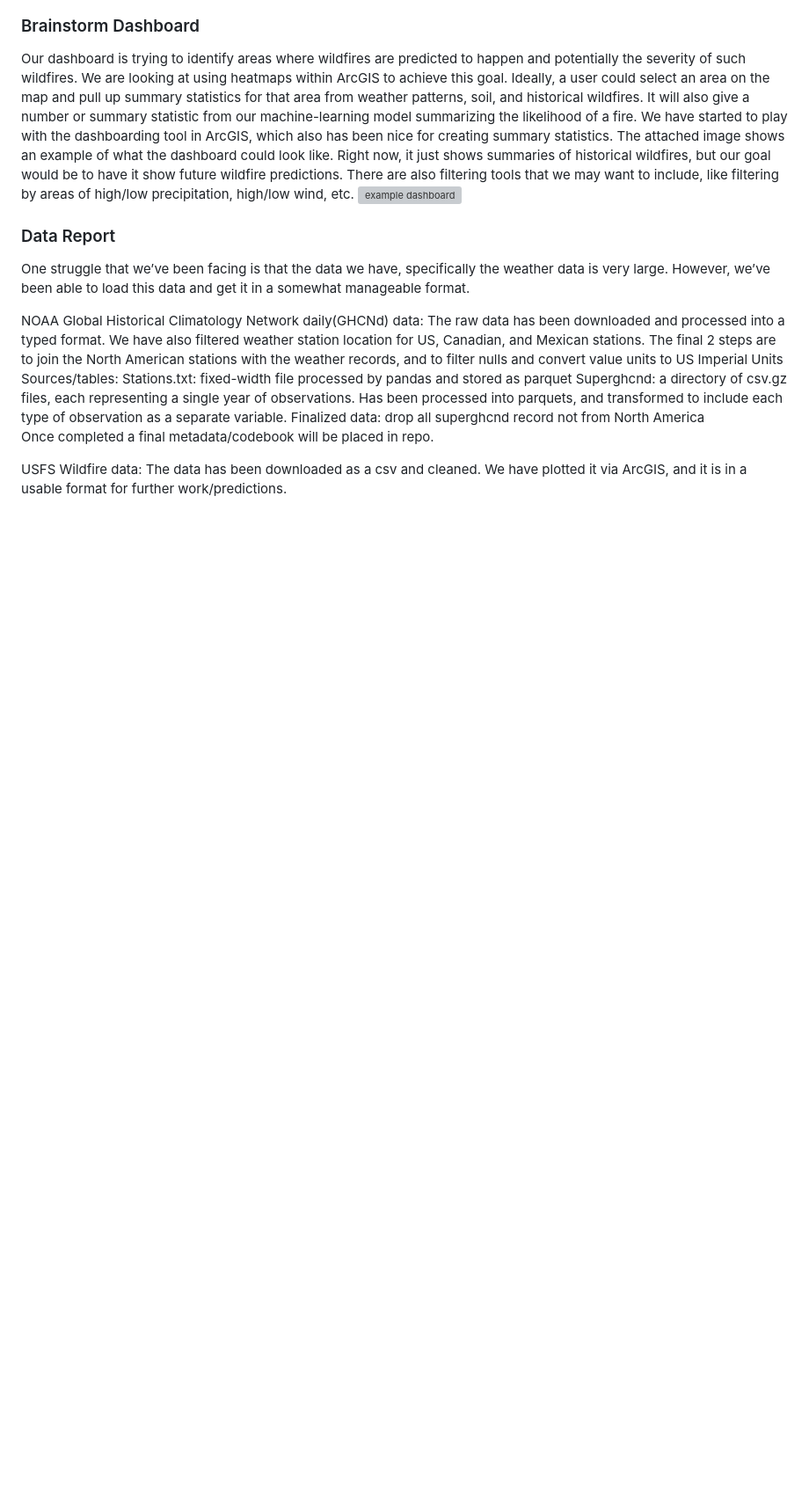
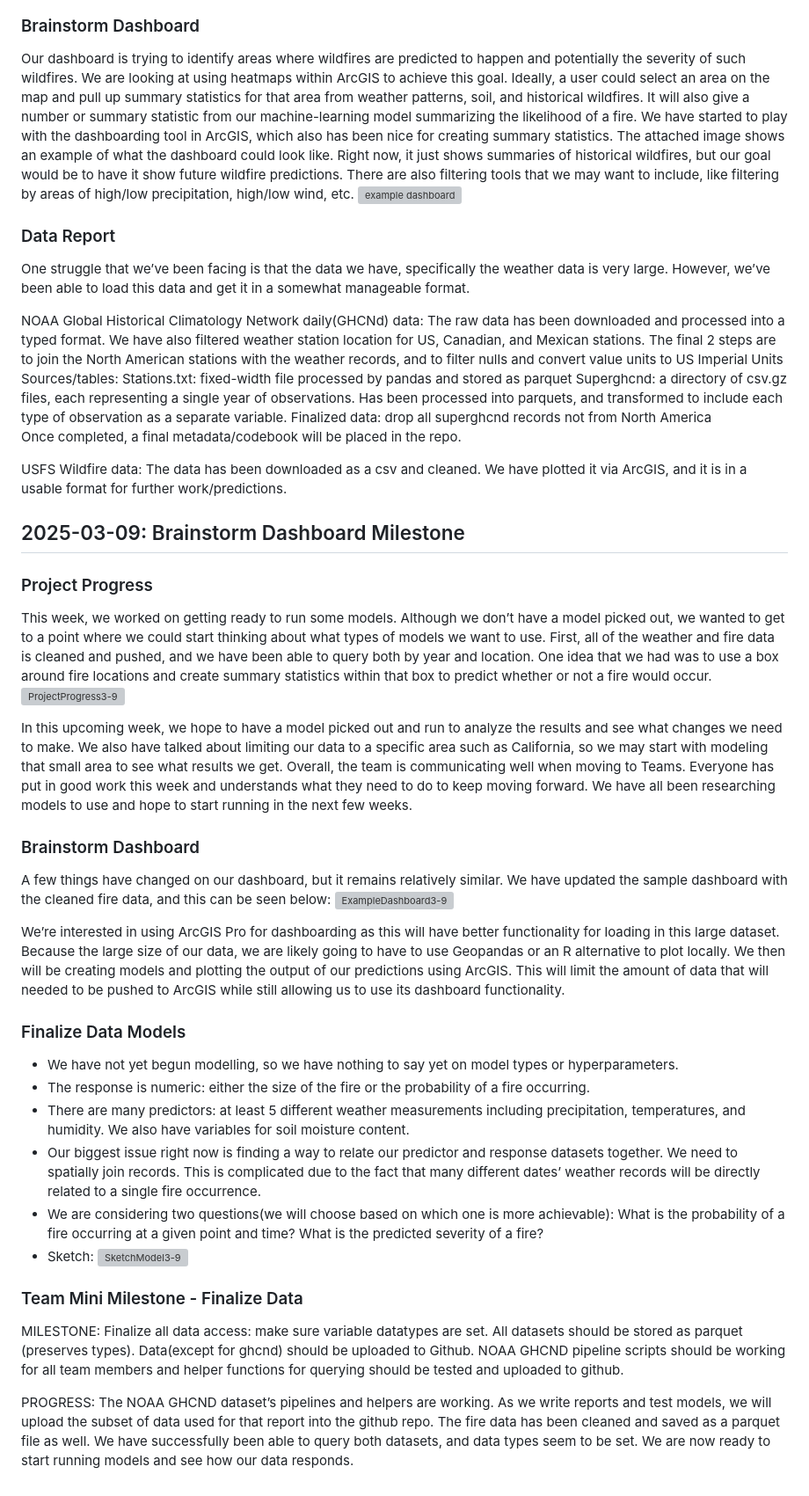
Before and after one commit to nathanrethwisch/FinalProjectDS4010A, a Markdown page: MILESTONE.md, the part around the change. Shown at 88% size. GitHub-like rendering; blank space fills up the shorter version; grey boxes are pictures that could not be loaded.

Commit message:
Update MILESTONE.md 3-9-2025

```diff
--- a/MILESTONE.md
+++ b/MILESTONE.md
@@ -87,7 +87,35 @@ The raw data has been downloaded and processed into a typed format. We have also
 Sources/tables:
 Stations.txt: fixed-width file processed by pandas and stored as parquet
 Superghcnd: a directory of csv.gz files, each representing a single year of observations. Has been processed into parquets, and transformed to include each type of observation as a separate variable.
-Finalized data: drop all superghcnd record not from North America
-Once completed a final metadata/codebook will be placed in repo.
+Finalized data: drop all superghcnd records not from North America
+Once completed, a final metadata/codebook will be placed in the repo.
 
 USFS Wildfire data:  The data has been downloaded as a csv and cleaned. We have plotted it via ArcGIS, and it is in a usable format for further work/predictions.
+
+## 2025-03-09: Brainstorm Dashboard Milestone
+
+### Project Progress
+This week, we worked on getting ready to run some models. Although we don’t have a model picked out, we wanted to get to a point where we could start thinking about what types of models we want to use. First, all of the weather and fire data is cleaned and pushed, and we have been able to query both by year and location. One idea that we had was to use a box around fire locations and create summary statistics within that box to predict whether or not a fire would occur.
+![ProjectProgress3-9](https://github.com/user-attachments/assets/645a4470-cc9d-4410-a36b-c6f605427c3a)
+
+In this upcoming week, we hope to have a model picked out and run to analyze the results and see what changes we need to make. We also have talked about limiting our data to a specific area such as California, so we may start with modeling that small area to see what results we get. Overall, the team is communicating well when moving to Teams. Everyone has put in good work this week and understands what they need to do to keep moving forward. We have all been researching models to use and hope to start running in the next few weeks.
+
+### Brainstorm Dashboard
+A few things have changed on our dashboard, but it remains relatively similar. We have updated the sample dashboard with the cleaned fire data, and this can be seen below:
+![ExampleDashboard3-9](https://github.com/user-attachments/assets/30a18b5c-7de3-441a-b268-1741c5710399)
+
+We’re interested in using ArcGIS Pro for dashboarding as this will have better functionality for loading in this large dataset. Because the large size of our data, we are likely going to have to use Geopandas or an R alternative to plot locally. We then will be creating models and plotting the output of our predictions using ArcGIS. This will limit the amount of data that will needed to be pushed to ArcGIS while still allowing us to use its dashboard functionality.
+
+### Finalize Data Models
+-	We have not yet begun modelling, so we have nothing to say yet on model types or hyperparameters.
+-	The response is numeric: either the size of the fire or the probability of a fire occurring.
+-	There are many predictors: at least 5 different weather measurements including precipitation, temperatures, and humidity. We also have variables for soil moisture content.
+-	Our biggest issue right now is finding a way to relate our predictor and response datasets together. We need to spatially join records. This is complicated due to the fact that many different dates’ weather records will be directly related to a single fire occurrence.
+-	We are considering two questions(we will choose based on which one is more achievable): What is the probability of a fire occurring at a given point and time? What is the predicted severity of a fire?
+- Sketch:
+![SketchModel3-9](https://github.com/user-attachments/assets/80711d96-e966-4b19-9b99-56b915ddb10a)
+
+### Team Mini Milestone - Finalize Data
+MILESTONE: Finalize all data access: make sure variable datatypes are set. All datasets should be stored as parquet (preserves types). Data(except for ghcnd) should be uploaded to Github. NOAA GHCND pipeline scripts should be working for all team members and helper functions for querying should be tested and uploaded to github.
+
+PROGRESS: The NOAA GHCND dataset’s pipelines and helpers are working. As we write reports and test models, we will upload the subset of data used for that report into the github repo. The fire data has been cleaned and saved as a parquet file as well. We have successfully been able to query both datasets, and data types seem to be set. We are now ready to start running models and see how our data responds.
```
